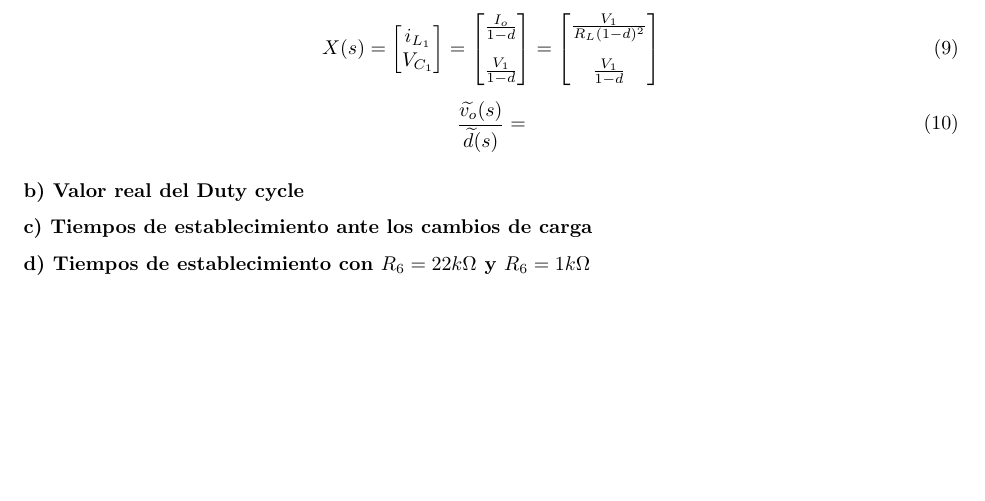
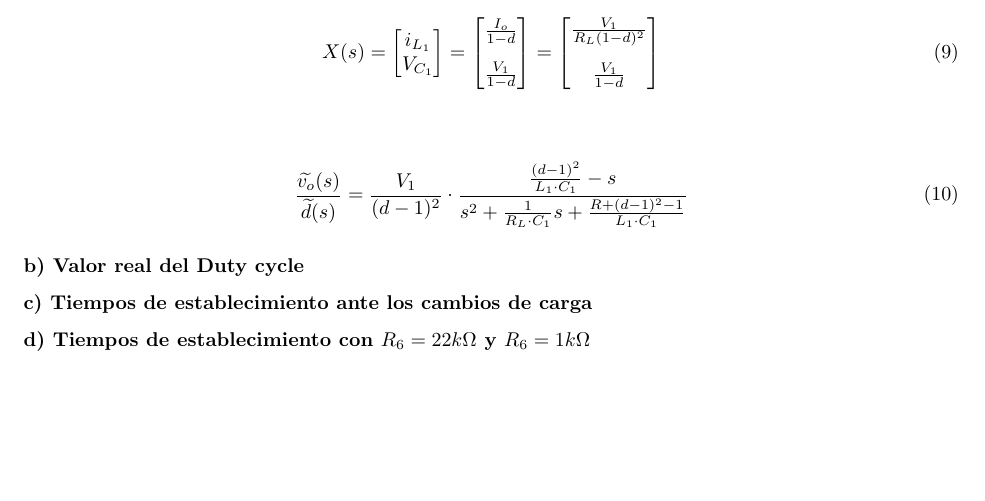
Before and after one commit to mregueira/Electro4, a LaTeX document (TP2/Informe/e4_tp2_main.tex, which reads TP2/Informe/e4_tp2_ej1.tex): part of page 4 of 9, cut so that both start at the same text, the shorter picture padded with empty space. Compiled offline with pdfLaTeX.

Commit message:
ej1 tranferencia item 3.a

```diff
--- a/TP2/Informe/e4_tp2_ej1.tex
+++ b/TP2/Informe/e4_tp2_ej1.tex
@@ -155,9 +155,11 @@ X(s)=
 \end{bmatrix}
 \end{equation}
 
+\vspace{1cm}
+
 \begin{equation}
-\frac{ \widetilde{v_o}(s)}{\widetilde{d}(s)}=
-\label{ec1.3}
+\frac{ \widetilde{v_o}(s)}{\widetilde{d}(s)}= \frac{V_1}{(d-1)^2} \cdot
+ \frac{\frac{(d-1)^2}{L_1 \cdot C_1} -s}{s^2 +\frac{1}{R_L \cdot C_1 } s + \frac{R+(d-1)^2-1}{L_1 \cdot C_1}}
 \end{equation}
 
 % Cuales son las Singularidades del sistema?
```
Also changed, not shown: TP2/Informe/e4_tp2_ej1.pdf.
